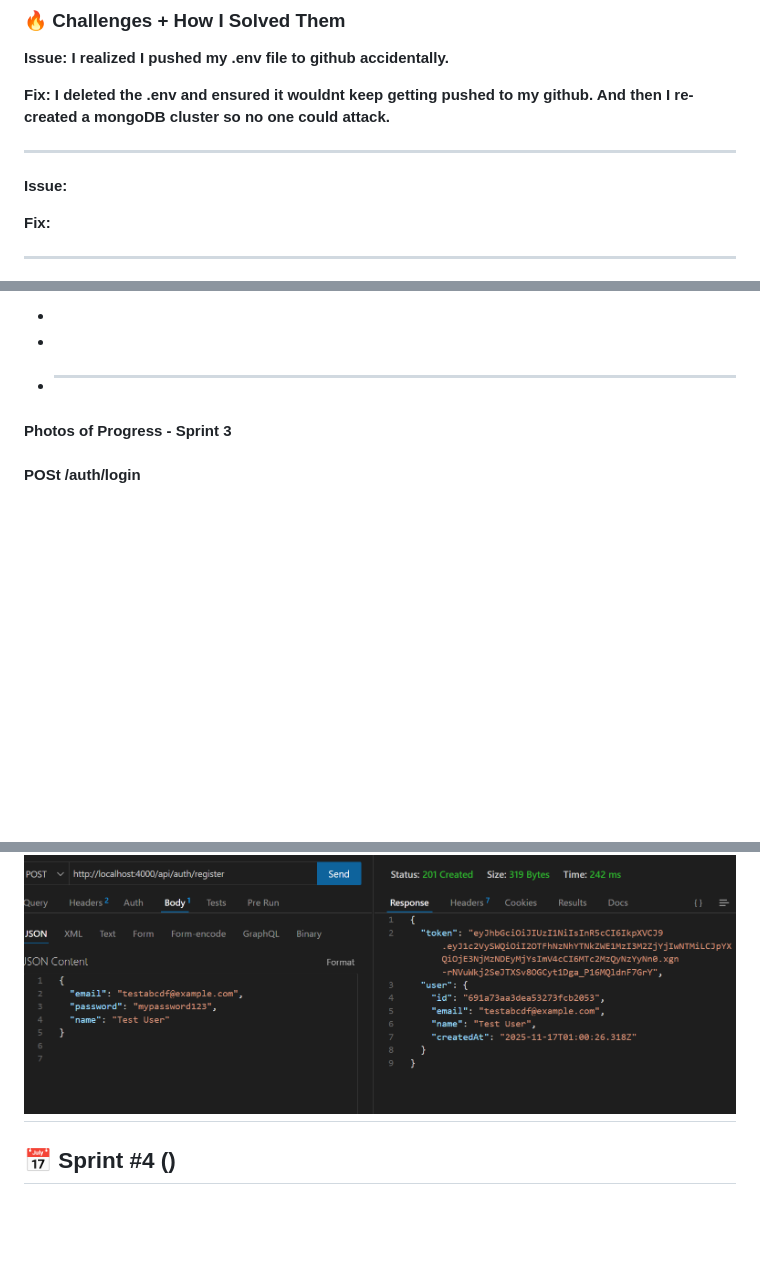
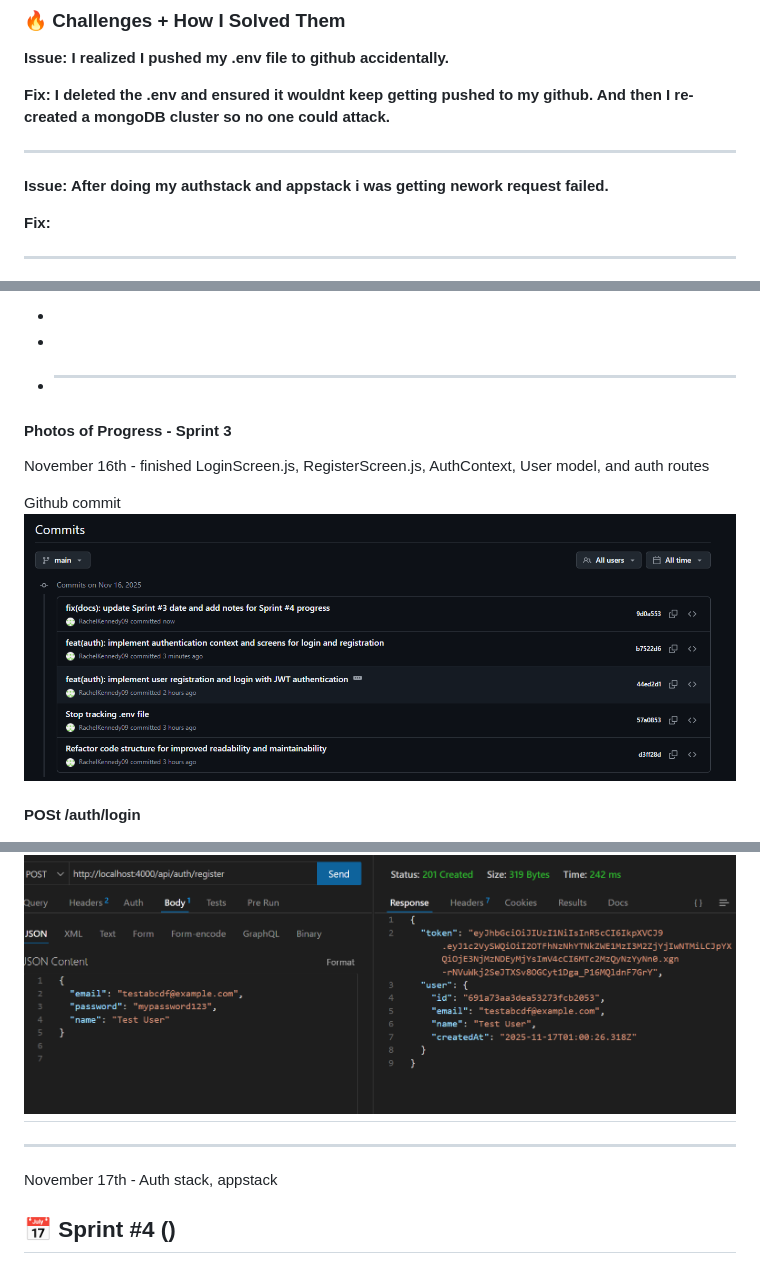
Before and after one commit to RachelKennedy09/Summit-Scene-Mobile-App, a Markdown page: docs/DEVLOG.md, 3 parts joined by grey strips. Rendered like a GitHub page; pictures changed too: docs/image-17.png (added); blank space fills up the shorter version.

Commit message:
Refactor code structure for improved readability and maintainability
Fixxed login/REgistration errors due to a type.

created Authstack and Appstack

```diff
--- a/docs/DEVLOG.md
+++ b/docs/DEVLOG.md
@@ -211,7 +211,7 @@ DELETE
 
 ---
 
-<b>Issue: </b>
+<b>Issue: After doing my authstack and appstack i was getting nework request failed. </b>
 
 <b>Fix:</b>
 
@@ -258,6 +258,11 @@ DELETE
 
 #### Photos of Progress - Sprint 3
 
+November 16th - finished LoginScreen.js, RegisterScreen.js, AuthContext, User model, and auth routes
+
+Github commit
+![alt text](image-17.png)
+
 #### POSt /auth/login
 
 ![alt text](image-15.png)
@@ -265,6 +270,10 @@ DELETE
 #### POST /auth/register
 
 ## ![alt text](image-16.png)
+
+---
+
+November 17th - Auth stack, appstack
 
 ## 📅 Sprint #4 ()
 
```
Also changed, not shown: other parts of docs/DEVLOG.md (+0 -4 lines), 5 other files.
